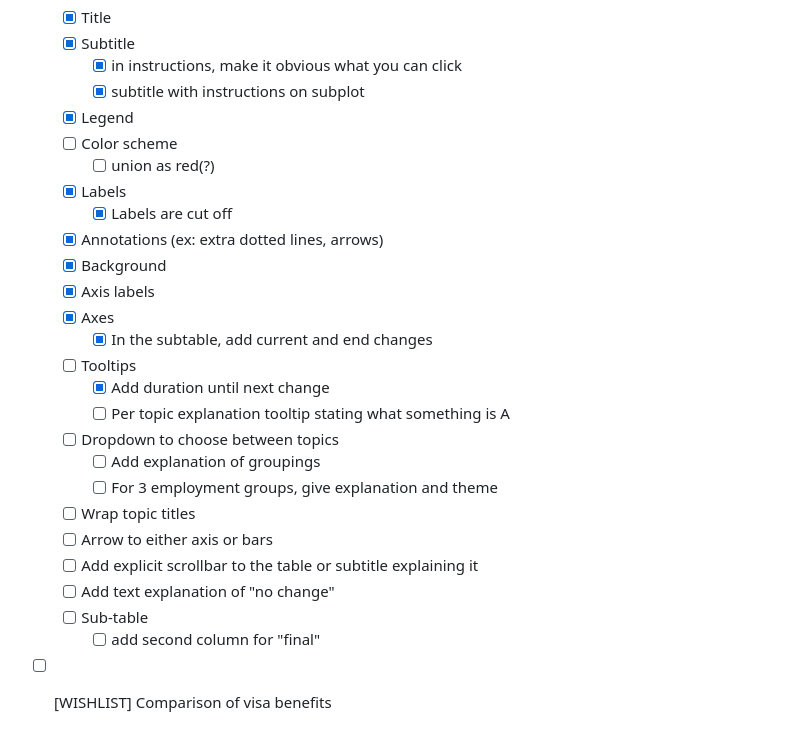
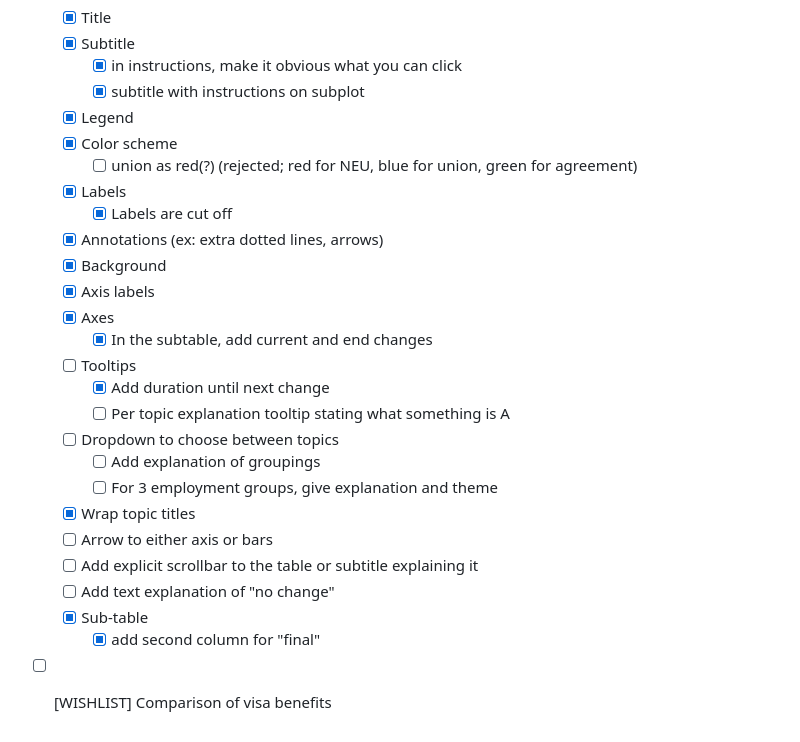
Before and after one commit to SavvySpiro/Union-Info-Vis-Project, a Markdown page: README.md, the part around one of its changes. GitHub-like rendering.

```diff
--- a/README.md
+++ b/README.md
@@ -125,8 +125,8 @@ See requirements.txt for required libraries that may need to be installed.
         - [x] in instructions, make it obvious what you can click
         - [x] subtitle with instructions on subplot
     - [x] Legend
-    - [ ] Color scheme
-        - [ ] union as red(?)
+    - [x] Color scheme
+        - [ ] union as red(?) (rejected; red for NEU, blue for union, green for agreement)
     - [x] Labels
         - [x] Labels are cut off
     - [x] Annotations (ex: extra dotted lines, arrows)
@@ -140,10 +140,10 @@ See requirements.txt for required libraries that may need to be installed.
     - [ ] Dropdown to choose between topics
         - [ ] Add explanation of groupings
         - [ ] For 3 employment groups, give explanation and theme
-    - [ ] Wrap topic titles
+    - [x] Wrap topic titles
     - [ ] Arrow to either axis or bars
     - [ ] Add explicit scrollbar to the table or subtitle explaining it
     - [ ] Add text explanation of "no change"
-    - [ ] Sub-table
-        - [ ] add second column for "final"
+    - [x] Sub-table
+        - [x] add second column for "final"
 - [ ] [WISHLIST] Comparison of visa benefits
```
Also changed, not shown: other parts of README.md (+14 -14 lines).
